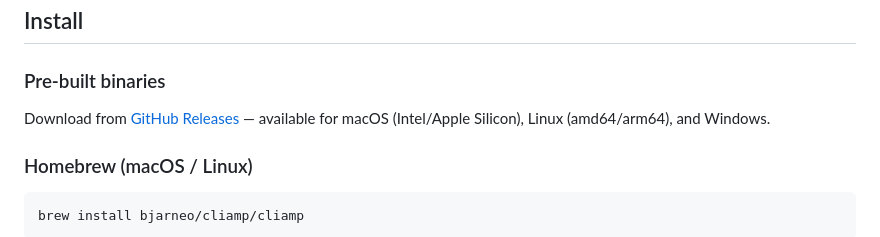
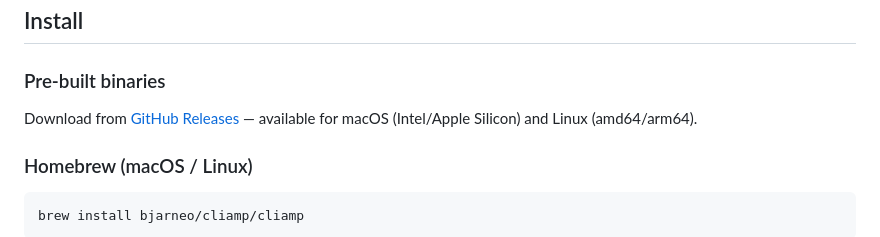
Before and after one commit to lacymorrow/cliamp, a Markdown page: README.md, the part around the change. Drawn GitHub-style.

Commit message:
Update windows

```diff
--- a/README.md
+++ b/README.md
@@ -17,7 +17,7 @@ https://github.com/user-attachments/assets/fbc33d20-e3ac-4a62-a991-8a2f0243c8ea
 
 ### Pre-built binaries
 
-Download from [GitHub Releases](https://github.com/bjarneo/cliamp/releases/latest) — available for macOS (Intel/Apple Silicon), Linux (amd64/arm64), and Windows.
+Download from [GitHub Releases](https://github.com/bjarneo/cliamp/releases/latest) — available for macOS (Intel/Apple Silicon) and Linux (amd64/arm64).
 
 ### Homebrew (macOS / Linux)
 
```
